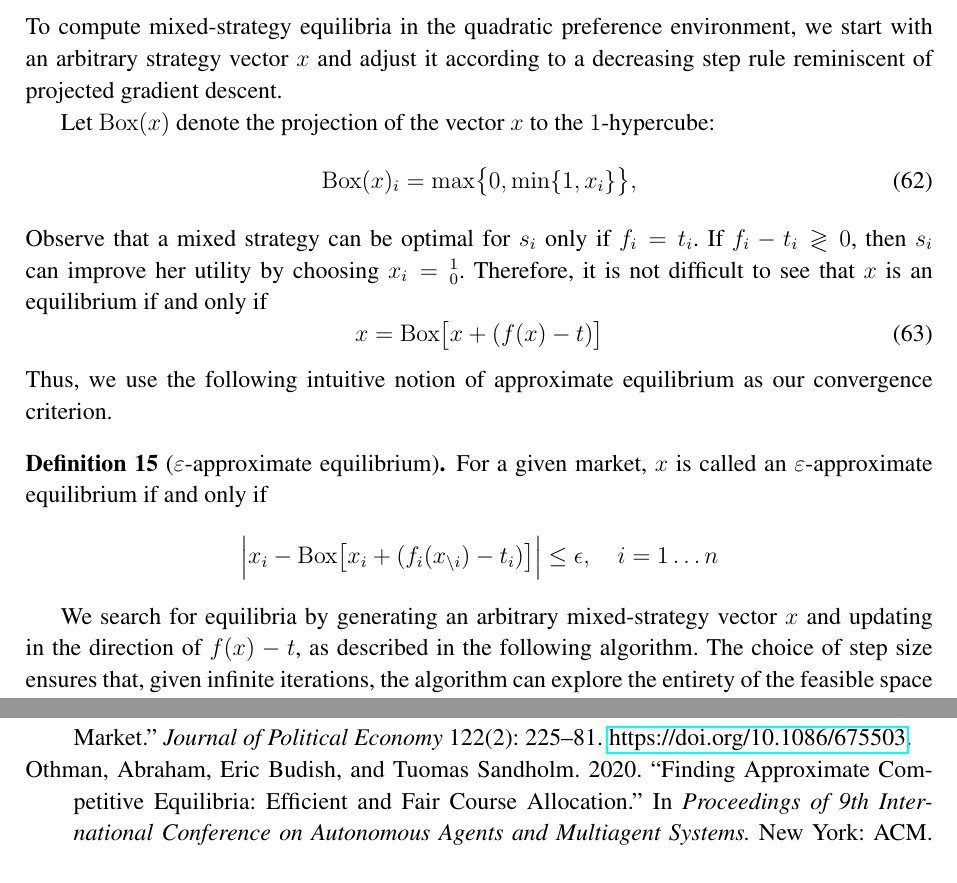
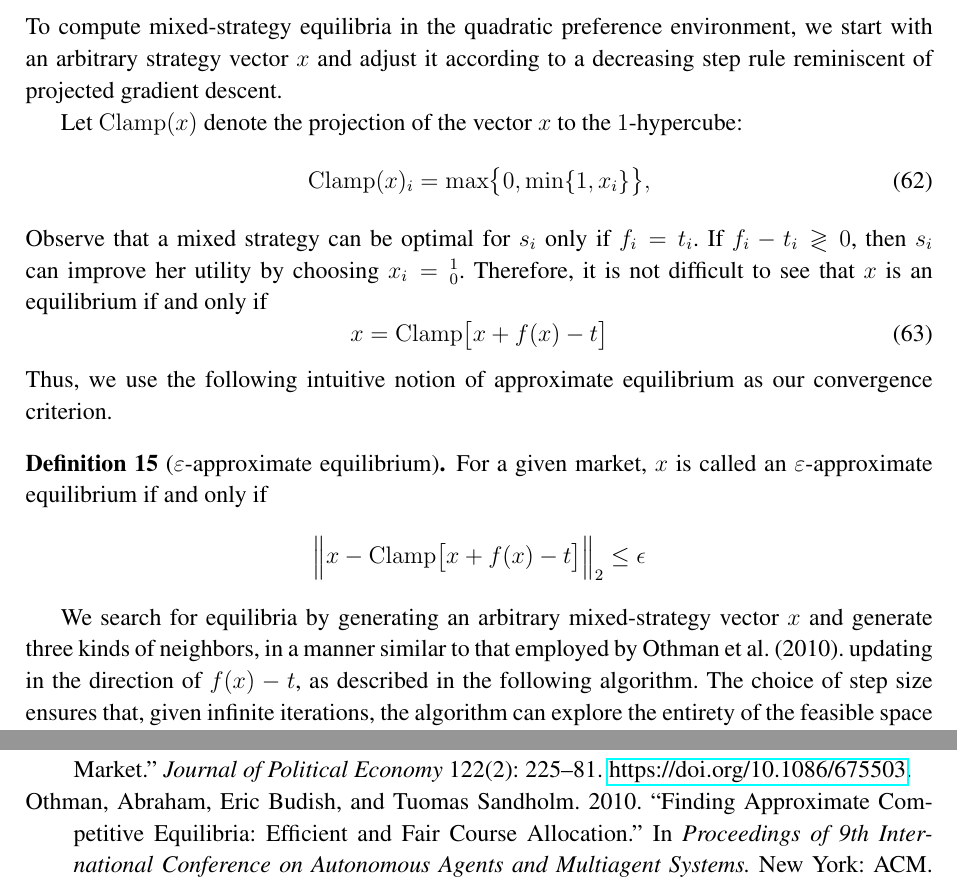
Before and after one commit to maxkapur/CombinatorialAdmissions, a LaTeX document (proposal.tex): two parts of pages 18 and 24 of 24, joined at a grey line, cut so that both start at the same text. Compiled offline with pdfLaTeX.

Commit message:
more robust way local search for equilibria

```diff
--- a/proposal.tex
+++ b/proposal.tex
@@ -848,16 +848,16 @@ and inspecting the dual variables $\lambda$ associated the constraint $z \leq x$
 \subsubsection{Equilibrium computation}
 To compute mixed-strategy equilibria in the quadratic preference environment, we start with an arbitrary strategy vector $x$ and adjust it according to a decreasing step rule reminiscent of projected gradient descent.
 
-Let $\operatorname{Box}(x)$ denote the projection of the vector $x$ to the $1$-hypercube:
-\begin{equation}\operatorname{Box}(x)_i = \max\bigl\{0, \min\{1, x_i \}\bigr\}, \end{equation}
+Let $\operatorname{Clamp}(x)$ denote the projection of the vector $x$ to the $1$-hypercube:
+\begin{equation}\operatorname{Clamp}(x)_i = \max\bigl\{0, \min\{1, x_i \}\bigr\}, \end{equation}
 Observe that a mixed strategy can be optimal for $s_i$ only if $f_i = t_i$. If $f_i  - t_i \gtrless 0$, then $s_i$ can improve her utility by choosing $x_i = \operatorname{}\limits^1_0$. Therefore, it is not difficult to see that $x$ is an equilibrium if and only if
-\begin{equation}x = \operatorname{Box}\bigl[x + (f(x) - t)\bigr] \end{equation}
+\begin{equation}x = \operatorname{Clamp}\bigl[x + f(x) - t\bigr] \end{equation}
 Thus, we use the following intuitive notion of approximate equilibrium as our convergence criterion.
 \begin{definition}[$\varepsilon$-approximate equilibrium]
 For a given market, $x$ is called an $\varepsilon$-approximate equilibrium if and only if
-\[ \Bigl|x_i - \operatorname{Box}\bigl[x_i + (f_i(x_{\setminus i}) - t_i)\bigr] \Bigr| \leq \epsilon, \quad i = 1\dots n\]
+\[ \Bigl\|x - \operatorname{Clamp}\bigl[x + f(x) - t\bigr] \Bigr\|_2 \leq \epsilon\]
 \end{definition}
-We search for equilibria by generating an arbitrary mixed-strategy vector $x$ and updating in the direction of $f(x) - t$, as described in the following algorithm. The choice of step size ensures that, given infinite iterations, the algorithm can explore the entirety of the feasible space while refraining from cycling. Rather than iterating continuously from a single initial point, in our experiments, it proved more effective to terminate the search and choose a new seed point when the algorithm fails to converge within several iterations.
+We search for equilibria by generating an arbitrary mixed-strategy vector $x$ and generate three kinds of neighbors, in a manner similar to that employed by Othman et al. (2010).  updating in the direction of $f(x) - t$, as described in the following algorithm. The choice of step size ensures that, given infinite iterations, the algorithm can explore the entirety of the feasible space while refraining from cycling. Rather than iterating continuously from a single initial point, in our experiments, it proved more effective to terminate the search and choose a new seed point when the algorithm fails to converge within several iterations.
 
 \begin{algorithm}[H]
   %\DontPrintSemicolon
@@ -940,7 +940,7 @@ Budish, Eric. 2011. ``The Combinatorial Assignment Problem: Approximate Competit
 
 Fu, Chao. 2014. ``Equilibrium Tuition, Applications, Admissions, and Enrollment in the College Market.'' \emph{Journal of Political Economy} 122(2): 225--81. \url{https://doi.org/10.1086/675503}.
 
-Othman, Abraham, Eric Budish, and Tuomas Sandholm. 2020. ``Finding Approximate Competitive Equilibria: Efficient and Fair
+Othman, Abraham, Eric Budish, and Tuomas Sandholm. 2010. ``Finding Approximate Competitive Equilibria: Efficient and Fair
 Course Allocation.'' In \emph{Proceedings of 9th International Conference on Autonomous Agents and Multiagent Systems.} New York: ACM. \url{https://dl.acm.org/doi/abs/10.5555/1838206.1838323}.
 
 \end{document}
```
Also changed, not shown: proposal.pdf, 1 other file.
